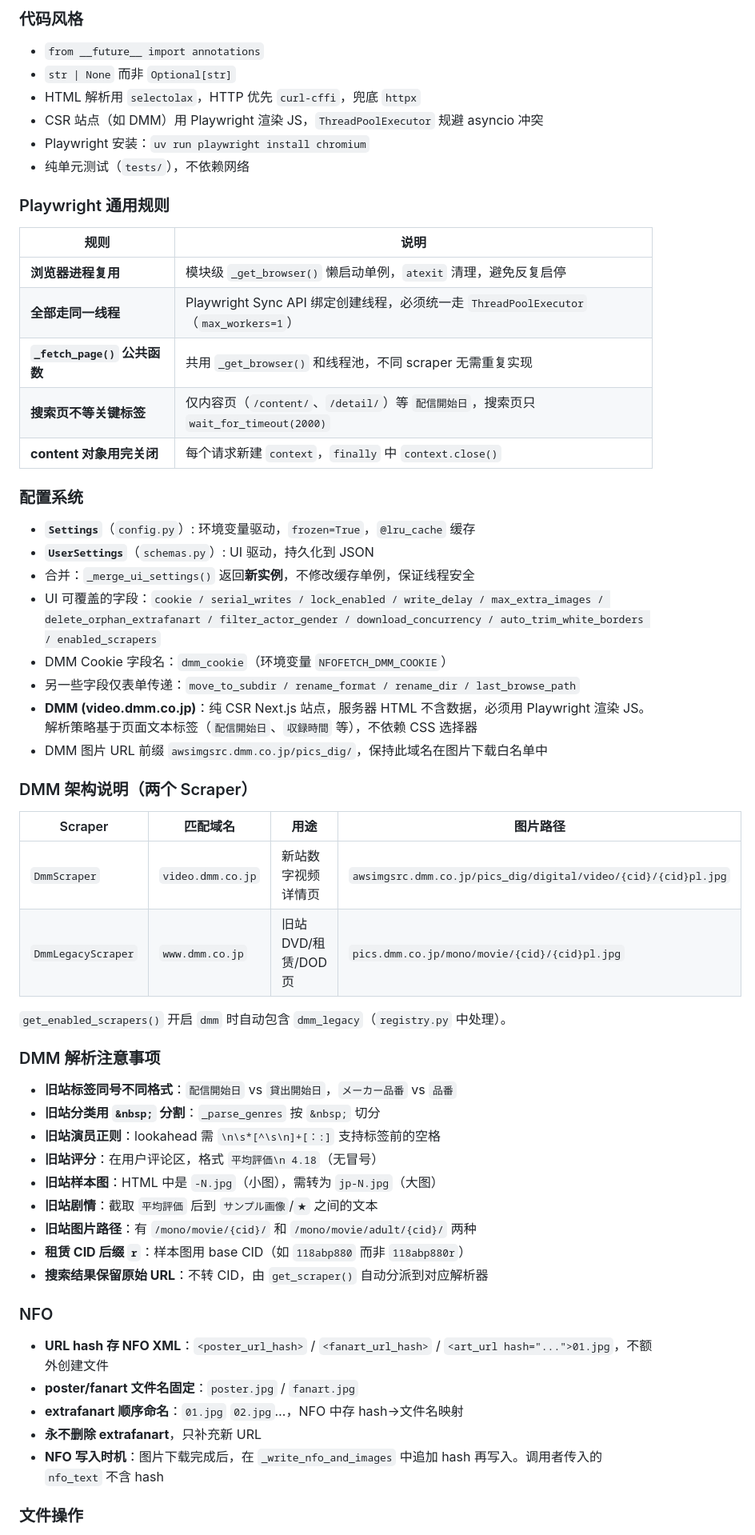
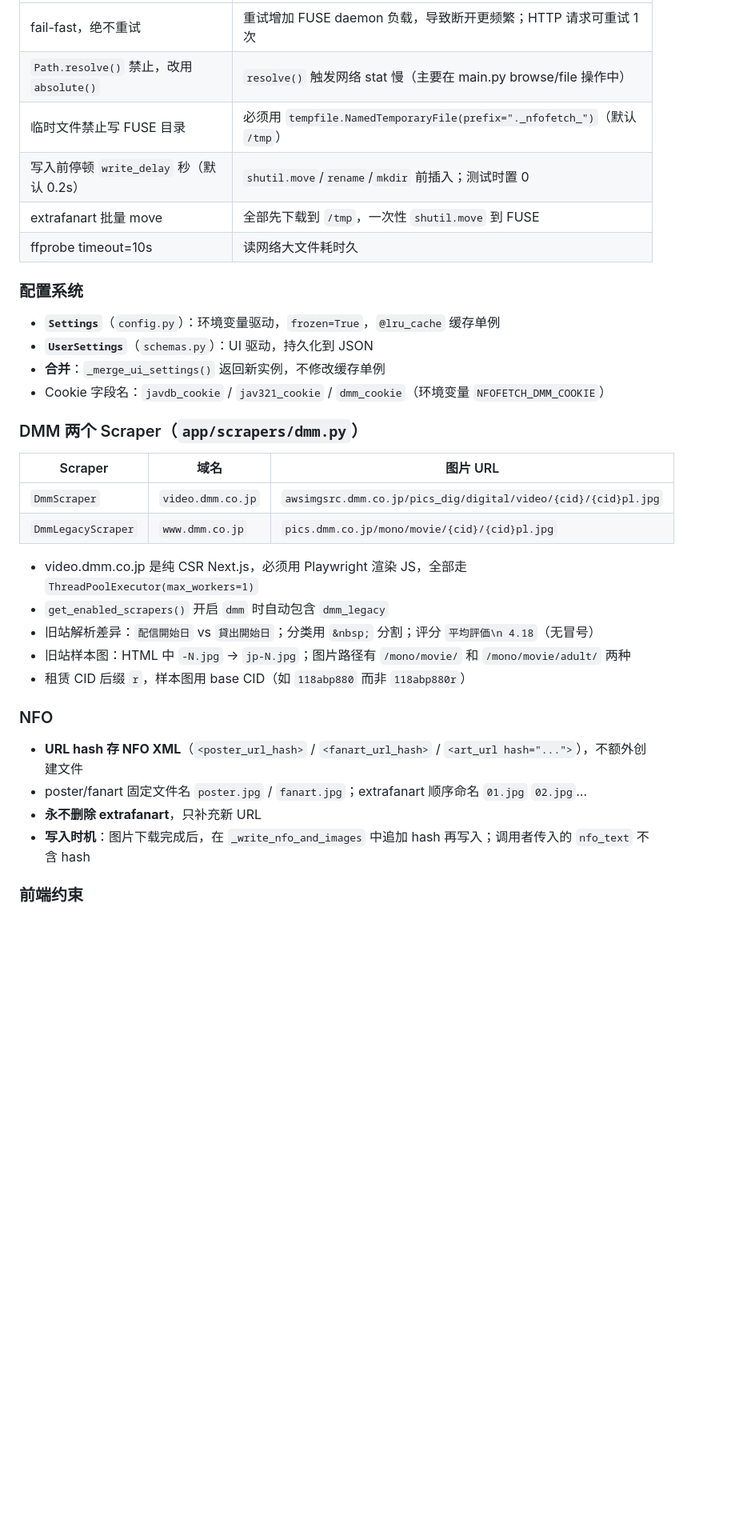
Before and after one commit to syaofox/nfofetch, a Markdown page: AGENTS.md, the part around one of its changes. Shown at 80% size. Rendered like a GitHub page; blank space fills up the shorter version.

Commit message:
chore: 更新文档

```diff
--- a/AGENTS.md
+++ b/AGENTS.md
@@ -45,61 +21,36 @@ uv run uvicorn app.main:app --reload  # 开发服务器
-### 代码风格
-
-- `from __future__ import annotations`
-- `str | None` 而非 `Optional[str]`
-- HTML 解析用 `selectolax`，HTTP 优先 `curl-cffi`，兜底 `httpx`
-- CSR 站点（如 DMM）用 Playwright 渲染 JS，`ThreadPoolExecutor` 规避 asyncio 冲突
-- Playwright 安装：`uv run playwright install chromium`
-- 纯单元测试（`tests/`），不依赖网络
-
-### Playwright 通用规则
-
-| 规则 | 说明 |
-|------|------|
-| **浏览器进程复用** | 模块级 `_get_browser()` 懒启动单例，`atexit` 清理，避免反复启停 |
-| **全部走同一线程** | Playwright Sync API 绑定创建线程，必须统一走 `ThreadPoolExecutor`（`max_workers=1`） |
-| **`_fetch_page()` 公共函数** | 共用 `_get_browser()` 和线程池，不同 scraper 无需重复实现 |
-| **搜索页不等关键标签** | 仅内容页（`/content/`、`/detail/`）等 `配信開始日`，搜索页只 `wait_for_timeout(2000)` |
-| **content 对象用完关闭** | 每个请求新建 `context`，`finally` 中 `context.close()` |
+| fail-fast，绝不重试 | 重试增加 FUSE daemon 负载，导致断开更频繁；HTTP 请求可重试 1 次 |
+| `Path.resolve()` 禁止，改用 `absolute()` | `resolve()` 触发网络 stat 慢（主要在 main.py browse/file 操作中） |
+| 临时文件禁止写 FUSE 目录 | 必须用 `tempfile.NamedTemporaryFile(prefix="._nfofetch_")`（默认 `/tmp`） |
+| 写入前停顿 `write_delay` 秒（默认 0.2s） | `shutil.move`/`rename`/`mkdir` 前插入；测试时置 0 |
+| extrafanart 批量 move | 全部先下载到 `/tmp`，一次性 `shutil.move` 到 FUSE |
+| ffprobe timeout=10s | 读网络大文件耗时久 |
 
 ### 配置系统
 
-- **`Settings`**（`config.py`）: 环境变量驱动，`frozen=True`，`@lru_cache` 缓存
-- **`UserSettings`**（`schemas.py`）: UI 驱动，持久化到 JSON
-- 合并：`_merge_ui_settings()` 返回**新实例**，不修改缓存单例，保证线程安全
-- UI 可覆盖的字段：`cookie / serial_writes / lock_enabled / write_delay / max_extra_images / delete_orphan_extrafanart / filter_actor_gender / download_concurrency / auto_trim_white_borders / enabled_scrapers`
-- DMM Cookie 字段名：`dmm_cookie`（环境变量 `NFOFETCH_DMM_COOKIE`）
-- 另一些字段仅表单传递：`move_to_subdir / rename_format / rename_dir / last_browse_path`
-- **DMM (video.dmm.co.jp)**：纯 CSR Next.js 站点，服务器 HTML 不含数据，必须用 Playwright 渲染 JS。解析策略基于页面文本标签（`配信開始日`、`収録時間` 等），不依赖 CSS 选择器
-- DMM 图片 URL 前缀 `awsimgsrc.dmm.co.jp/pics_dig/`，保持此域名在图片下载白名单中
+- **`Settings`**（`config.py`）：环境变量驱动，`frozen=True`，`@lru_cache` 缓存单例
+- **`UserSettings`**（`schemas.py`）：UI 驱动，持久化到 JSON
+- **合并**：`_merge_ui_settings()` 返回新实例，不修改缓存单例
+- Cookie 字段名：`javdb_cookie` / `jav321_cookie` / `dmm_cookie`（环境变量 `NFOFETCH_DMM_COOKIE`）
 
-### DMM 架构说明（两个 Scraper）
+### DMM 两个 Scraper（`app/scrapers/dmm.py`）
 
-| Scraper | 匹配域名 | 用途 | 图片路径 |
-|---------|---------|------|---------|
-| `DmmScraper` | `video.dmm.co.jp` | 新站数字视频详情页 | `awsimgsrc.dmm.co.jp/pics_dig/digital/video/{cid}/{cid}pl.jpg` |
-| `DmmLegacyScraper` | `www.dmm.co.jp` | 旧站 DVD/租赁/DOD 页 | `pics.dmm.co.jp/mono/movie/{cid}/{cid}pl.jpg` |
+| Scraper | 域名 | 图片 URL |
+|---------|------|---------|
+| `DmmScraper` | `video.dmm.co.jp` | `awsimgsrc.dmm.co.jp/pics_dig/digital/video/{cid}/{cid}pl.jpg` |
+| `DmmLegacyScraper` | `www.dmm.co.jp` | `pics.dmm.co.jp/mono/movie/{cid}/{cid}pl.jpg` |
 
-`get_enabled_scrapers()` 开启 `dmm` 时自动包含 `dmm_legacy`（`registry.py` 中处理）。
-
-### DMM 解析注意事项
-
-- **旧站标签同号不同格式**：`配信開始日` vs `貸出開始日`，`メーカー品番` vs `品番`
-- **旧站分类用 `&nbsp;` 分割**：`_parse_genres` 按 `&nbsp;` 切分
-- **旧站演员正则**：lookahead 需 `\n\s*[^\s\n]+[：:]` 支持标签前的空格
-- **旧站评分**：在用户评论区，格式 `平均評価\n 4.18`（无冒号）
-- **旧站样本图**：HTML 中是 `-N.jpg`（小图），需转为 `jp-N.jpg`（大图）
-- **旧站剧情**：截取 `平均評価` 后到 `サンプル画像`/`★` 之间的文本
-- **旧站图片路径**：有 `/mono/movie/{cid}/` 和 `/mono/movie/adult/{cid}/` 两种
-- **租赁 CID 后缀 `r`**：样本图用 base CID（如 `118abp880` 而非 `118abp880r`）
-- **搜索结果保留原始 URL**：不转 CID，由 `get_scraper()` 自动分派到对应解析器
+- video.dmm.co.jp 是纯 CSR Next.js，必须用 Playwright 渲染 JS，全部走 `ThreadPoolExecutor(max_workers=1)`
+- `get_enabled_scrapers()` 开启 `dmm` 时自动包含 `dmm_legacy`
+- 旧站解析差异：`配信開始日` vs `貸出開始日`；分类用 `&nbsp;` 分割；评分 `平均評価\n 4.18`（无冒号）
+- 旧站样本图：HTML 中 `-N.jpg` → `jp-N.jpg`；图片路径有 `/mono/movie/` 和 `/mono/movie/adult/` 两种
+- 租赁 CID 后缀 `r`，样本图用 base CID（如 `118abp880` 而非 `118abp880r`）
 
 ### NFO
 
-- **URL hash 存 NFO XML**：`<poster_url_hash>` / `<fanart_url_hash>` / `<art_url hash="...">01.jpg`，不额外创建文件
-- **poster/fanart 文件名固定**：`poster.jpg` / `fanart.jpg`
-- **extrafanart 顺序命名**：`01.jpg` `02.jpg`…，NFO 中存 hash→文件名映射
+- **URL hash 存 NFO XML**（`<poster_url_hash>` / `<fanart_url_hash>` / `<art_url hash="...">`），不额外创建文件
+- poster/fanart 固定文件名 `poster.jpg` / `fanart.jpg`；extrafanart 顺序命名 `01.jpg` `02.jpg`…
 - **永不删除 extrafanart**，只补充新 URL
-- **NFO 写入时机**：图片下载完成后，在 `_write_nfo_and_images` 中追加 hash 再写入。调用者传入的 `nfo_text` 不含 hash
+- **写入时机**：图片下载完成后，在 `_write_nfo_and_images` 中追加 hash 再写入；调用者传入的 `nfo_text` 不含 hash
 
-### 文件操作
+### 前端约束
 
```
Also changed, not shown: other parts of AGENTS.md (+8 -35 lines), docs/vibe.md (+1 -1 lines).
